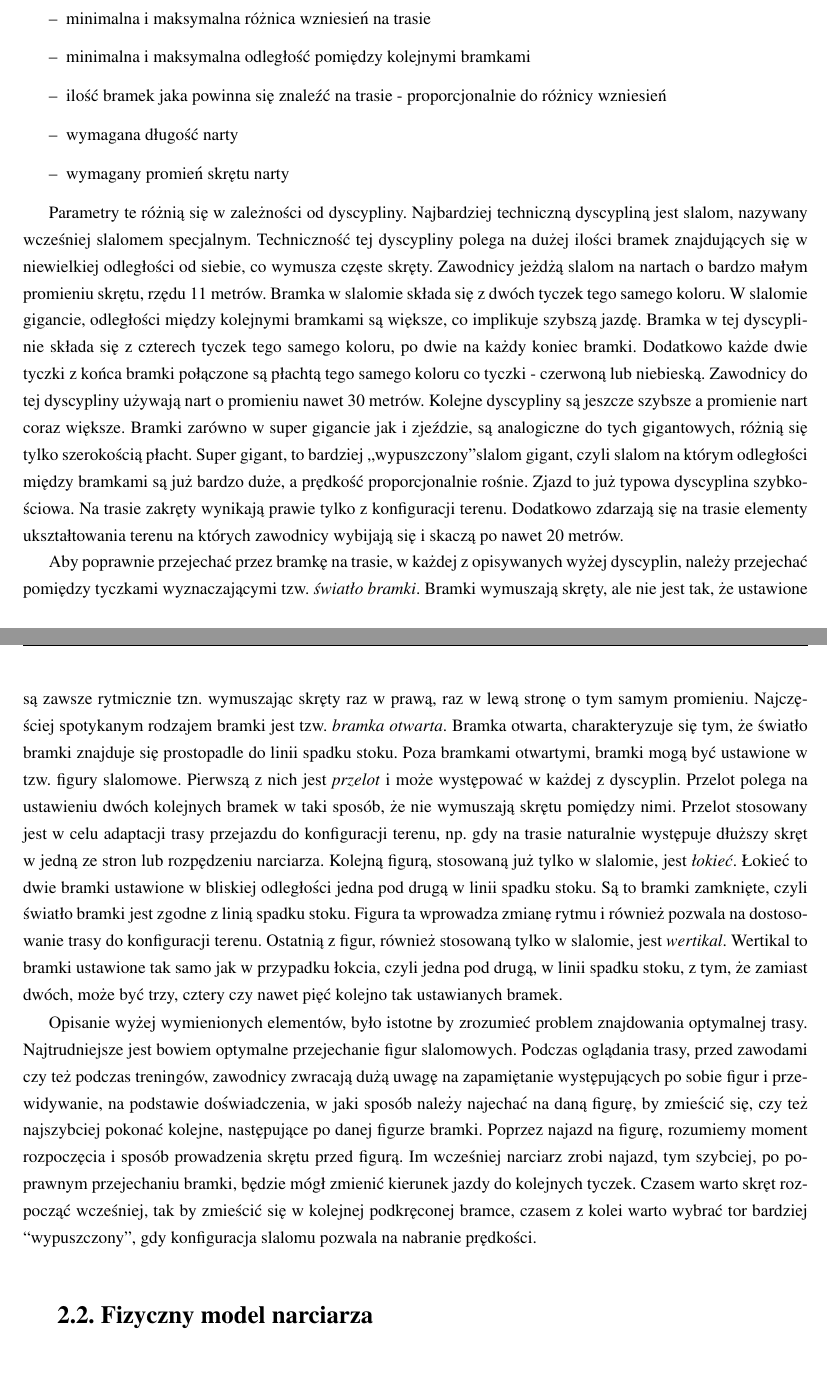
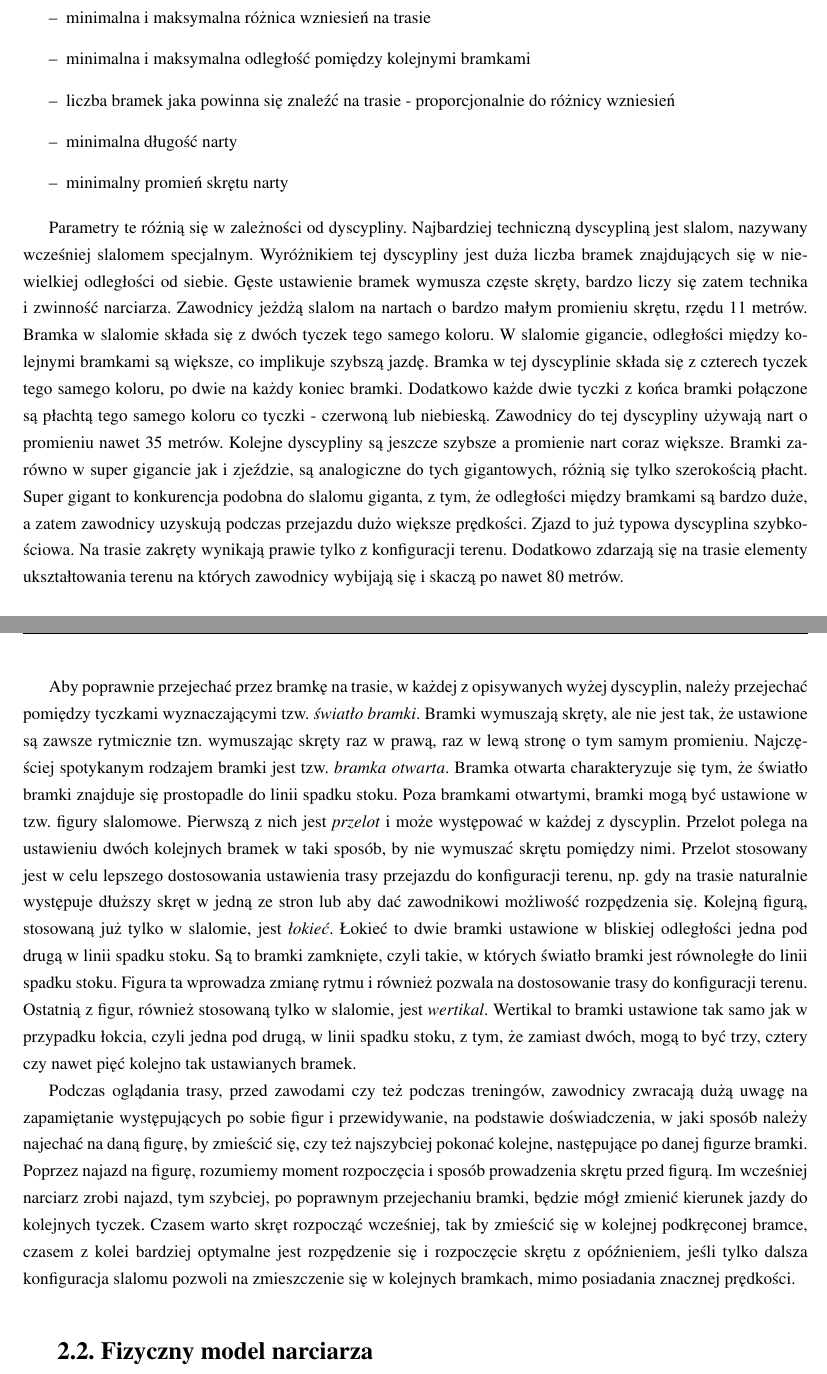
Before and after one commit to askiba/master-thesis, a LaTeX thesis (praca.tex, which reads rozdzial2.tex): two parts of pages 9 and 10 of 88, joined at a grey line, cut so that both start at the same text. Compiled offline with pdfLaTeX; the source files are stored in an older character set and shown here as Unicode.

Commit message:
Uwzgledneinei uwag Romana w rozdziale 2

```diff
--- a/rozdzial2.tex
+++ b/rozdzial2.tex
@@ -11,16 +11,16 @@
 \begin{itemize}
 \item minimalna i maksymalna różnica wzniesień na trasie
 \item minimalna i maksymalna odległość pomiędzy kolejnymi bramkami
-\item ilość bramek jaka powinna się znaleźć na trasie - proporcjonalnie do różnicy wzniesień
-\item wymagana długość narty
-\item wymagany promień skrętu narty
+\item liczba bramek jaka powinna się znaleźć na trasie - proporcjonalnie do różnicy wzniesień
+\item minimalna długość narty
+\item minimalny promień skrętu narty
 \end{itemize}
 
-Parametry te różnią się w zależności od dyscypliny. Najbardziej techniczną dyscypliną jest slalom, nazywany wcześniej slalomem specjalnym. Techniczność tej dyscypliny polega na dużej ilości bramek znajdujących się w niewielkiej odległości od siebie, co wymusza częste skręty. Zawodnicy jeżdżą slalom na nartach o bardzo małym promieniu skrętu, rzędu 11 metrów. Bramka w slalomie składa się z dwóch tyczek tego samego koloru. W slalomie gigancie, odległości między kolejnymi bramkami są większe, co implikuje szybszą jazdę. Bramka w tej dyscyplinie składa się z czterech tyczek tego samego koloru, po dwie na każdy koniec bramki. Dodatkowo każde dwie tyczki z końca bramki połączone są płachtą tego samego koloru co tyczki - czerwoną lub niebieską. Zawodnicy do tej dyscypliny używają nart o promieniu nawet 30 metrów. Kolejne dyscypliny są jeszcze szybsze a promienie nart coraz większe. Bramki zarówno w super gigancie jak i zjeździe, są analogiczne do tych gigantowych, różnią się tylko szerokością płacht. Super gigant, to bardziej \quotedblbase wypuszczony\textquotedblright slalom gigant, czyli slalom na którym odległości między bramkami są już bardzo duże, a prędkość proporcjonalnie rośnie. Zjazd to już typowa dyscyplina szybkościowa. Na trasie zakręty wynikają prawie tylko z konfiguracji terenu. Dodatkowo zdarzają się na trasie elementy ukształtowania terenu na których zawodnicy wybijają się i skaczą po nawet 20 metrów.
+Parametry te różnią się w zależności od dyscypliny. Najbardziej techniczną dyscypliną jest slalom, nazywany wcześniej slalomem specjalnym. Wyróżnikiem tej dyscypliny jest duża liczba bramek znajdujących się w niewielkiej odległości od siebie. Gęste ustawienie bramek wymusza częste skręty, bardzo liczy się zatem technika i zwinność narciarza.  Zawodnicy jeżdżą slalom na nartach o bardzo małym promieniu skrętu, rzędu 11 metrów. Bramka w slalomie składa się z dwóch tyczek tego samego koloru. W slalomie gigancie, odległości między kolejnymi bramkami są większe, co implikuje szybszą jazdę. Bramka w tej dyscyplinie składa się z czterech tyczek tego samego koloru, po dwie na każdy koniec bramki. Dodatkowo każde dwie tyczki z końca bramki połączone są płachtą tego samego koloru co tyczki - czerwoną lub niebieską. Zawodnicy do tej dyscypliny używają nart o promieniu nawet 35 metrów. Kolejne dyscypliny są jeszcze szybsze a promienie nart coraz większe. Bramki zarówno w super gigancie jak i zjeździe, są analogiczne do tych gigantowych, różnią się tylko szerokością płacht. Super gigant to konkurencja podobna do slalomu giganta, z tym, że odległości między bramkami są bardzo duże, a zatem zawodnicy uzyskują podczas przejazdu dużo większe prędkości. Zjazd to już typowa dyscyplina szybkościowa. Na trasie zakręty wynikają prawie tylko z konfiguracji terenu. Dodatkowo zdarzają się na trasie elementy ukształtowania terenu na których zawodnicy wybijają się i skaczą po nawet 80 metrów.
 
-Aby poprawnie przejechać przez bramkę na trasie, w każdej z opisywanych wyżej dyscyplin, należy przejechać pomiędzy tyczkami wyznaczającymi tzw. \textit{światło bramki}. Bramki wymuszają skręty, ale nie jest tak, że ustawione są zawsze rytmicznie tzn. wymuszając skręty raz w prawą, raz w lewą stronę o tym samym promieniu. Najczęściej spotykanym rodzajem bramki jest tzw. \textit{bramka otwarta}. Bramka otwarta, charakteryzuje się tym, że światło bramki znajduje się prostopadle do linii spadku stoku. Poza bramkami otwartymi, bramki mogą być ustawione w tzw. figury slalomowe. Pierwszą z nich jest \textit{przelot} i może występować w każdej z dyscyplin. Przelot polega na ustawieniu dwóch kolejnych bramek w taki sposób, że nie wymuszają skrętu pomiędzy nimi. Przelot stosowany jest w celu adaptacji trasy przejazdu do konfiguracji terenu, np. gdy na trasie naturalnie występuje dłuższy skręt w jedną ze stron lub rozpędzeniu narciarza. Kolejną figurą, stosowaną już tylko w slalomie, jest \textit{łokieć}. Łokieć to dwie bramki ustawione w bliskiej odległości jedna pod drugą w linii spadku stoku. Są to bramki zamknięte, czyli światło bramki jest zgodne z linią spadku stoku. Figura ta wprowadza zmianę rytmu i również pozwala na dostosowanie trasy do konfiguracji terenu. Ostatnią z figur, również stosowaną tylko w slalomie, jest \textit{wertikal}. Wertikal to bramki ustawione tak samo jak w przypadku łokcia, czyli jedna pod drugą, w linii spadku stoku, z tym, że zamiast dwóch, może być trzy, cztery czy nawet pięć kolejno tak ustawianych bramek.
+Aby poprawnie przejechać przez bramkę na trasie, w każdej z opisywanych wyżej dyscyplin, należy przejechać pomiędzy tyczkami wyznaczającymi tzw. \textit{światło bramki}. Bramki wymuszają skręty, ale nie jest tak, że ustawione są zawsze rytmicznie tzn. wymuszając skręty raz w prawą, raz w lewą stronę o tym samym promieniu. Najczęściej spotykanym rodzajem bramki jest tzw. \textit{bramka otwarta}. Bramka otwarta charakteryzuje się tym, że światło bramki znajduje się prostopadle do linii spadku stoku. Poza bramkami otwartymi, bramki mogą być ustawione w tzw. figury slalomowe. Pierwszą z nich jest \textit{przelot} i może występować w każdej z dyscyplin. Przelot polega na ustawieniu dwóch kolejnych bramek w taki sposób, by nie wymuszać skrętu pomiędzy nimi. Przelot stosowany jest w celu lepszego dostosowania ustawienia trasy przejazdu do konfiguracji terenu, np. gdy na trasie naturalnie występuje dłuższy skręt w jedną ze stron lub aby dać zawodnikowi możliwość rozpędzenia się. Kolejną figurą, stosowaną już tylko w slalomie, jest \textit{łokieć}. Łokieć to dwie bramki ustawione w bliskiej odległości jedna pod drugą w linii spadku stoku. Są to bramki zamknięte, czyli takie, w których światło bramki jest równoległe do linii spadku stoku. Figura ta wprowadza zmianę rytmu i również pozwala na dostosowanie trasy do konfiguracji terenu. Ostatnią z figur, również stosowaną tylko w slalomie, jest \textit{wertikal}. Wertikal to bramki ustawione tak samo jak w przypadku łokcia, czyli jedna pod drugą, w linii spadku stoku, z tym, że zamiast dwóch, mogą to być trzy, cztery czy nawet pięć kolejno tak ustawianych bramek.
 
-Opisanie wyżej wymienionych elementów, było istotne by zrozumieć problem znajdowania optymalnej trasy. Najtrudniejsze jest bowiem optymalne przejechanie figur slalomowych. Podczas oglądania trasy, przed zawodami czy też podczas treningów, zawodnicy zwracają dużą uwagę na zapamiętanie występujących po sobie figur i przewidywanie, na podstawie doświadczenia, w jaki sposób należy najechać na daną figurę, by zmieścić się, czy też najszybciej pokonać kolejne, następujące po danej figurze bramki. Poprzez najazd na figurę, rozumiemy moment rozpoczęcia i sposób prowadzenia skrętu przed figurą. Im wcześniej narciarz zrobi najazd, tym szybciej, po poprawnym przejechaniu bramki, będzie mógł zmienić kierunek jazdy do kolejnych tyczek. Czasem warto skręt rozpocząć wcześniej, tak by zmieścić się w kolejnej podkręconej bramce, czasem z kolei warto wybrać tor bardziej ``wypuszczony'', gdy konfiguracja slalomu pozwala na nabranie prędkości.
+Podczas oglądania trasy, przed zawodami czy też podczas treningów, zawodnicy zwracają dużą uwagę na zapamiętanie występujących po sobie figur i przewidywanie, na podstawie doświadczenia, w jaki sposób należy najechać na daną figurę, by zmieścić się, czy też najszybciej pokonać kolejne, następujące po danej figurze bramki. Poprzez najazd na figurę, rozumiemy moment rozpoczęcia i sposób prowadzenia skrętu przed figurą. Im wcześniej narciarz zrobi najazd, tym szybciej, po poprawnym przejechaniu bramki, będzie mógł zmienić kierunek jazdy do kolejnych tyczek. Czasem warto skręt rozpocząć wcześniej, tak by zmieścić się w kolejnej podkręconej bramce, czasem z kolei bardziej optymalne jest rozpędzenie się i rozpoczęcie skrętu z opóźnieniem, jeśli tylko dalsza konfiguracja slalomu pozwoli na zmieszczenie się w kolejnych bramkach, mimo posiadania znacznej prędkości.
 
 %---------------------------------------------------------------------------
 
```
